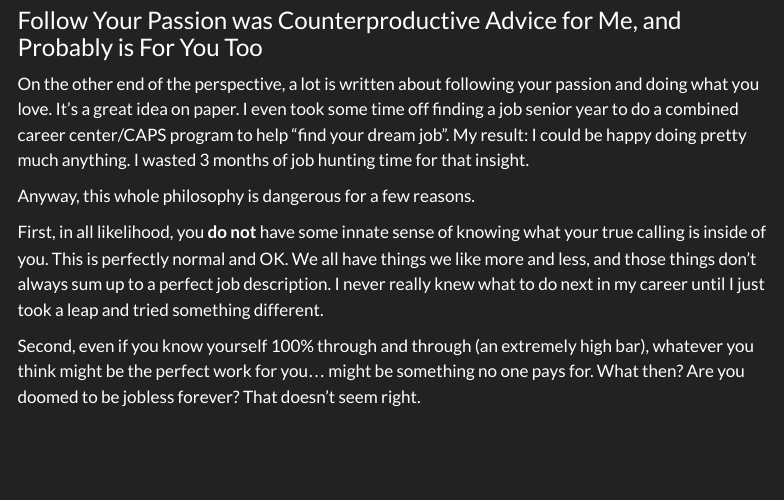
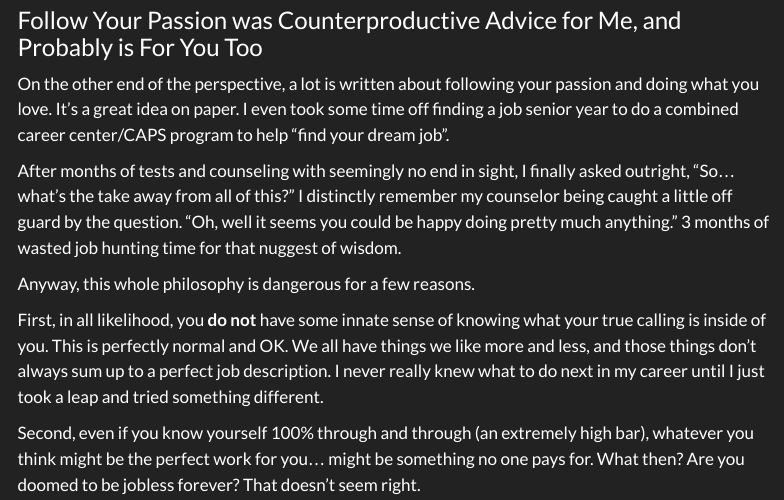
Before and after one commit to FTWynn/quarto-blog-ftwynn, a Quarto document (posts/career-advice-for-students-at-duke/index.qmd): the page in a window 1100 px wide, from 2550 px down. Rendered offline with R 4.5, knitr and Pandoc in place of Quarto, with nearby package versions; menus at the side of the page are left out.

Commit message:
more changes

```diff
--- a/posts/career-advice-for-students-at-duke/index.qmd
+++ b/posts/career-advice-for-students-at-duke/index.qmd
@@ -63,7 +63,9 @@ There's a reason the people leave those industries in droves, and it's not becau
 
 ### Follow Your Passion was Counterproductive Advice for Me, and Probably is For You Too
 
-On the other end of the perspective, a lot is written about following your passion and doing what you love. It's a great idea on paper. I even took some time off finding a job senior year to do a combined career center/CAPS program to help "find your dream job". My result: I could be happy doing pretty much anything. I wasted 3 months of job hunting time for that insight.
+On the other end of the perspective, a lot is written about following your passion and doing what you love. It's a great idea on paper. I even took some time off finding a job senior year to do a combined career center/CAPS program to help "find your dream job".
+
+After months of tests and counseling with seemingly no end in sight, I finally asked outright, "So... what's the take away from all of this?" I distinctly remember my counselor being caught a little off guard by the question. "Oh, well it seems you could be happy doing pretty much anything." 3 months of wasted job hunting time for that nuggest of wisdom.
 
 Anyway, this whole philosophy is dangerous for a few reasons.
 
```
